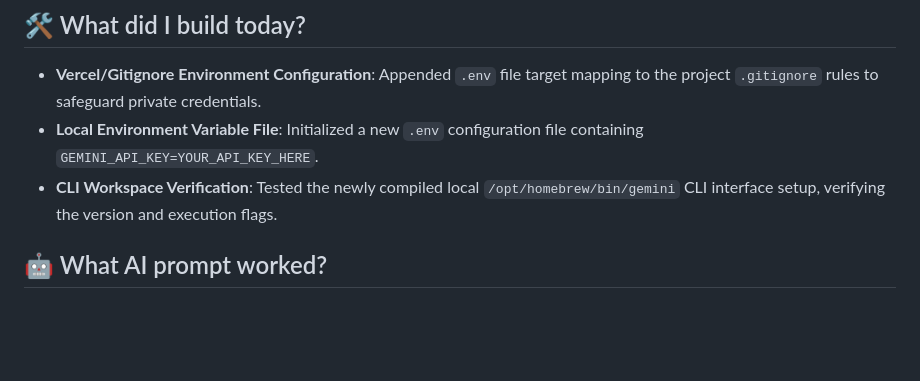
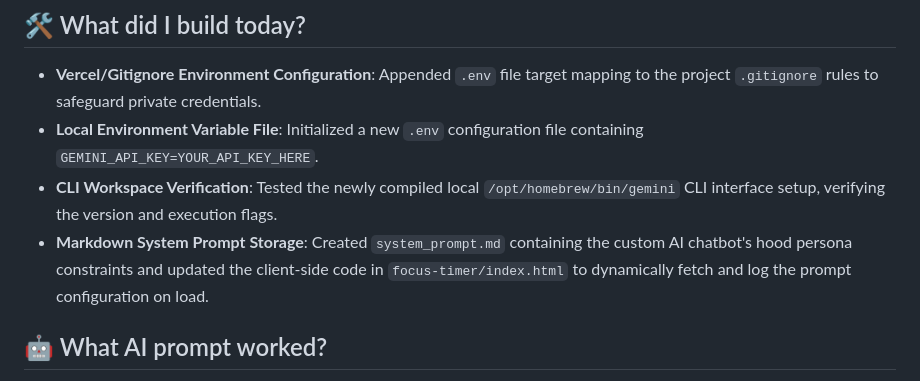
Before and after one commit to elyhwolf/gemini-internship, a Markdown page: journal.md, the part around the change. GitHub-like rendering; blank space fills up the shorter version.

Commit message:
docs: document system prompt storage in July 5 developer journal

```diff
--- a/journal.md
+++ b/journal.md
@@ -222,6 +222,7 @@
 - **Vercel/Gitignore Environment Configuration**: Appended `.env` file target mapping to the project `.gitignore` rules to safeguard private credentials.
 - **Local Environment Variable File**: Initialized a new `.env` configuration file containing `GEMINI_API_KEY=YOUR_API_KEY_HERE`.
 - **CLI Workspace Verification**: Tested the newly compiled local `/opt/homebrew/bin/gemini` CLI interface setup, verifying the version and execution flags.
+- **Markdown System Prompt Storage**: Created `system_prompt.md` containing the custom AI chatbot's hood persona constraints and updated the client-side code in `focus-timer/index.html` to dynamically fetch and log the prompt configuration on load.
 
 ## 🤖 What AI prompt worked?
 - Implementing version validation checks (`gemini --version`) and headless prompt query test calls with sandbox trust bypass configuration (`gemini --skip-trust -p "hello"`) to confirm Generative Language API routing.
```
